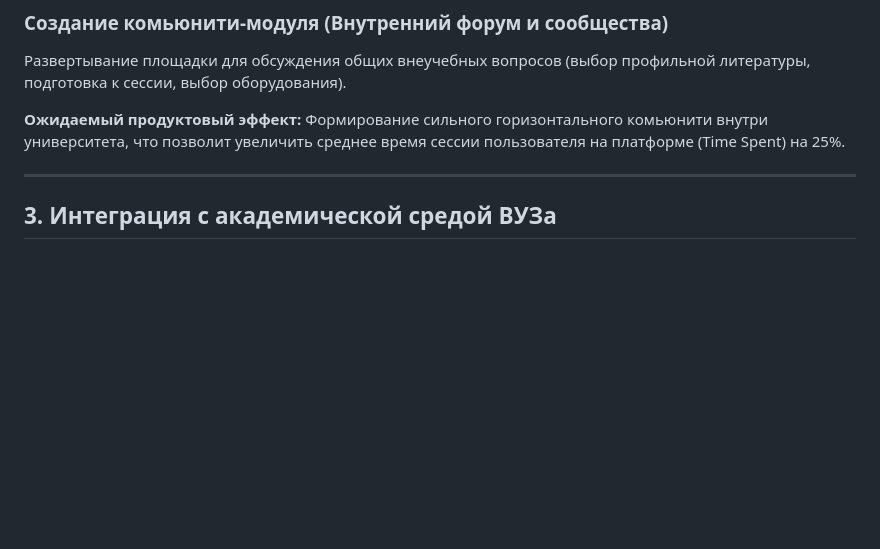
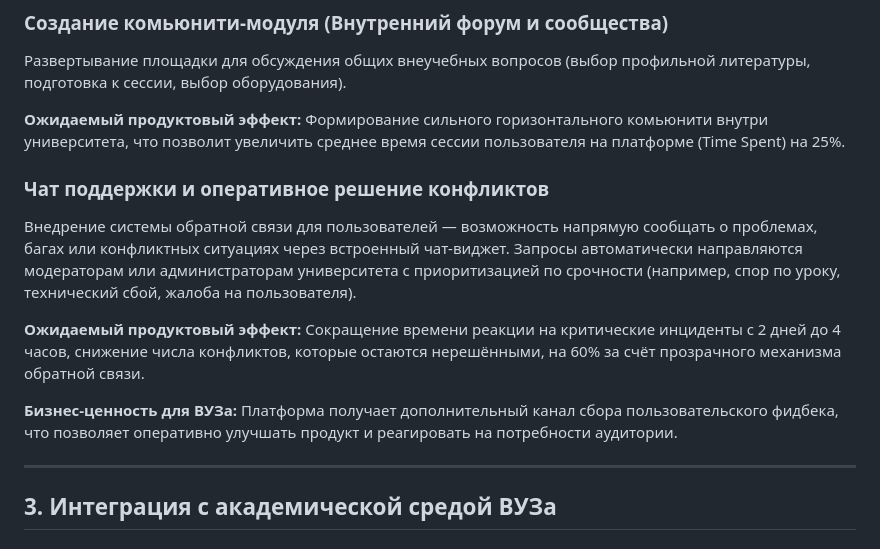
Before and after one commit to olesyabch/nexus, a Markdown page: docs/development/evolution.md, the part around the change. Rendered like a GitHub page; blank space fills up the shorter version.

```diff
--- a/docs/development/evolution.md
+++ b/docs/development/evolution.md
@@ -38,6 +38,14 @@
 
 **Ожидаемый продуктовый эффект:** Формирование сильного горизонтального комьюнити внутри университета, что позволит увеличить среднее время сессии пользователя на платформе (Time Spent) на 25%.
 
+### Чат поддержки и оперативное решение конфликтов
+
+Внедрение системы обратной связи для пользователей — возможность напрямую сообщать о проблемах, багах или конфликтных ситуациях через встроенный чат-виджет. Запросы автоматически направляются модераторам или администраторам университета с приоритизацией по срочности (например, спор по уроку, технический сбой, жалоба на пользователя).
+
+**Ожидаемый продуктовый эффект:** Сокращение времени реакции на критические инциденты с 2 дней до 4 часов, снижение числа конфликтов, которые остаются нерешёнными, на 60% за счёт прозрачного механизма обратной связи.
+
+**Бизнес-ценность для ВУЗа:** Платформа получает дополнительный канал сбора пользовательского фидбека, что позволяет оперативно улучшать продукт и реагировать на потребности аудитории.
+
 ---
 
 ## 3. Интеграция с академической средой ВУЗа
```
